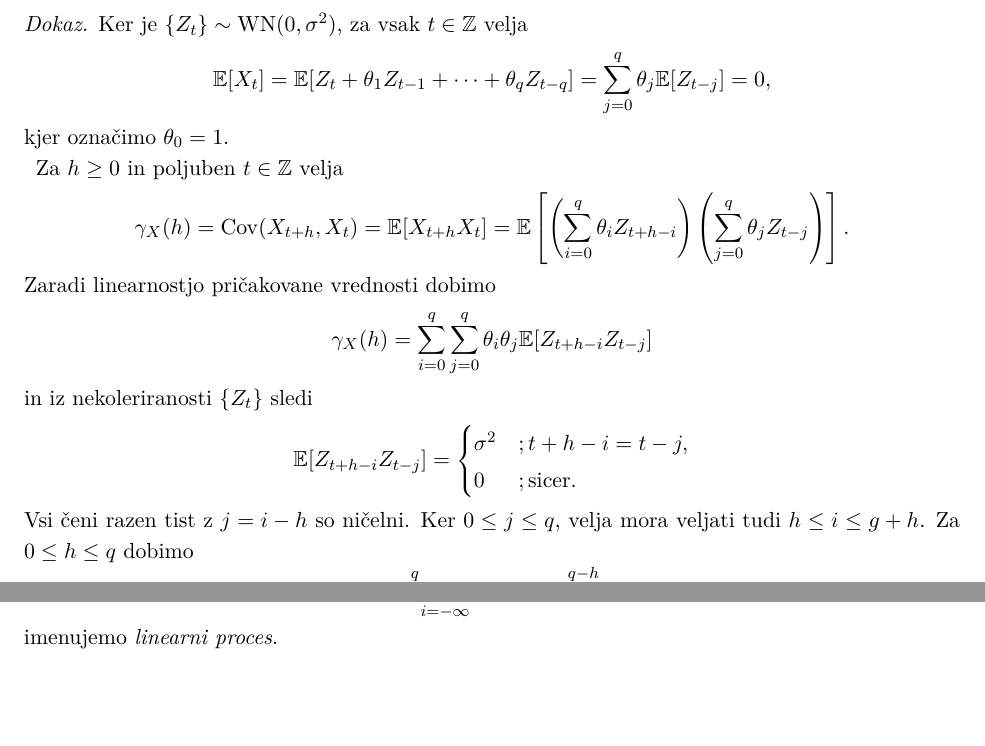
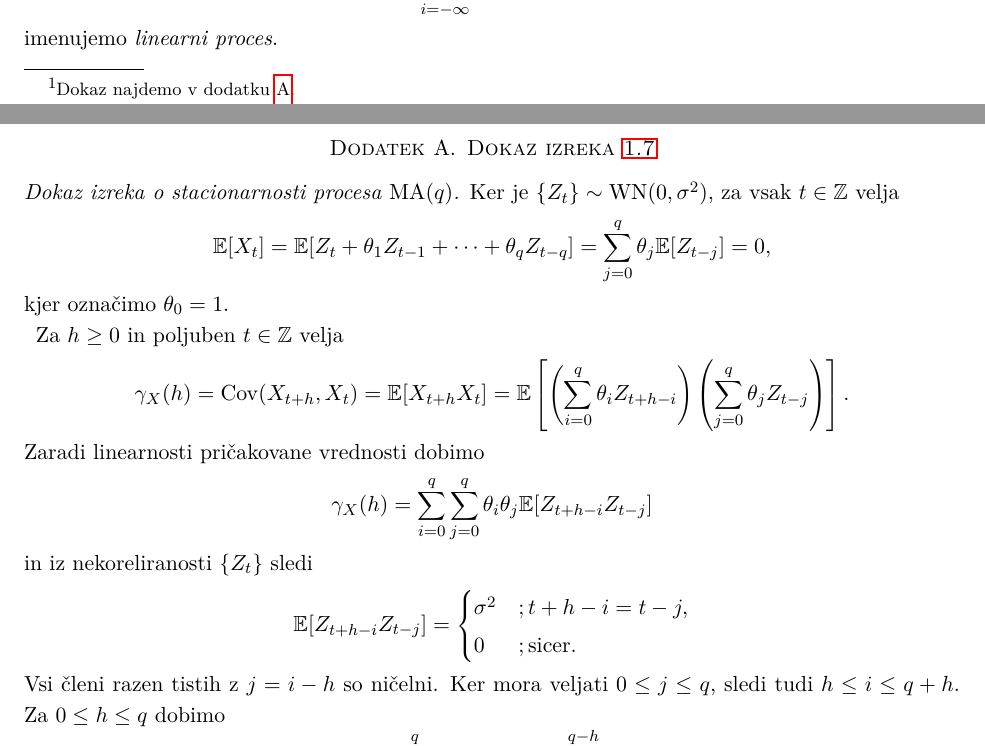
Before and after one commit to janezpod/Casoven-vrste, a LaTeX paper (seminar.tex): two parts of pages 2 and 3 of 4 before the commit and two parts of pages 2 and 5 of 5 after it, joined at a grey line, cut so that both start at the same text, the shorter picture padded with empty space. Compiled offline with pdfLaTeX.

Commit message:
seminar: predznanje preureditev appendix

```diff
--- a/seminar.tex
+++ b/seminar.tex
@@ -113,33 +114,3 @@ Ponovimo osnovne pojme in rezultate iz~\cite{basrak}, ki so potrebni za razumeva
+    Proces $\mathrm{MA}(q)$ je šibko stacionaren.\footnote{Dokaz najdemo v dodatku~\ref{sec:dokazi}.}
 \end{izrek}
 
-\begin{proof}
-    Ker je $\{Z_t\} \sim \WN(0, \sigma^2)$, za vsak $t \in \Z$ velja
-    \[
-        \E[X_t] = \E[Z_t + \theta_1 Z_{t-1} + \cdots + \theta_q Z_{t-q}]
-        = \sum_{j=0}^{q} \theta_j \E[Z_{t-j}] = 0,
-    \]
-    kjer označimo $\theta_0 = 1$.
-
-    Za $h \geq 0$ in poljuben $t \in \Z$ velja
-    \[
-        \gamma_X(h) = \Cov(X_{t+h}, X_t) = \E[X_{t+h} X_t]
-        = \E\left[ \left(\sum_{i=0}^{q} \theta_i Z_{t+h-i}\right)
-        \left(\sum_{j=0}^{q} \theta_j Z_{t-j}\right) \right].
-    \]
-    Zaradi linearnostjo pričakovane vrednosti dobimo
-    \[
-        \gamma_X(h) = \sum_{i=0}^{q} \sum_{j=0}^{q} \theta_i \theta_j \E[Z_{t+h-i} Z_{t-j}]
-    \]
-    in iz nekoleriranosti $\{Z_t\}$ sledi
-    \[
-        \E[Z_{t+h-i} Z_{t-j}] =
-            \begin{cases}
-                \sigma^2 &; t+h-i = t-j,  \\
-                0 &; \text{sicer}.
-            \end{cases}
-    \]
-    Vsi čeni razen tist z $j = i - h$ so ničelni. Ker $0 \leq j \leq q$, velja
-    mora veljati tudi $ h \leq i \leq g + h$. Za $0 \leq h \leq q$ dobimo
-    \[
-        \gamma_X(h) = \sum_{i=h}^{q} \theta_i \theta_{i-h} \sigma^2
-                   = \sigma^2 \sum_{j=0}^{q-h} \theta_{j+h} \theta_j.
@@ -295,3 +255,40 @@ Ponovimo osnovne pojme in rezultate iz~\cite{basrak}, ki so potrebni za razumeva
     poenostavi računanje avtokovariančne funkcije.
 \end{opomba}
 
+\newpage
+
+\appendix
+
+\section{Dokaz izreka \ref{the:MA}}\label{sec:dokazi}
+
+\begin{proof}[Dokaz izreka o stacionarnosti procesa $\mathrm{MA}(q)$]
+    Ker je $\{Z_t\} \sim \WN(0, \sigma^2)$, za vsak $t \in \Z$ velja
+    \[
+        \E[X_t] = \E[Z_t + \theta_1 Z_{t-1} + \cdots + \theta_q Z_{t-q}]
+        = \sum_{j=0}^{q} \theta_j \E[Z_{t-j}] = 0,
+    \]
+    kjer označimo $\theta_0 = 1$.
+
+    Za $h \geq 0$ in poljuben $t \in \Z$ velja
+    \[
+        \gamma_X(h) = \Cov(X_{t+h}, X_t) = \E[X_{t+h} X_t]
+        = \E\left[ \left(\sum_{i=0}^{q} \theta_i Z_{t+h-i}\right)
+        \left(\sum_{j=0}^{q} \theta_j Z_{t-j}\right) \right].
+    \]
+    Zaradi linearnosti pričakovane vrednosti dobimo
+    \[
+        \gamma_X(h) = \sum_{i=0}^{q} \sum_{j=0}^{q} \theta_i \theta_j \E[Z_{t+h-i} Z_{t-j}]
+    \]
+    in iz nekoreliranosti $\{Z_t\}$ sledi
+    \[
+        \E[Z_{t+h-i} Z_{t-j}] =
+            \begin{cases}
+                \sigma^2 &; t+h-i = t-j,  \\
+                0 &; \text{sicer}.
+            \end{cases}
+    \]
+    Vsi členi razen tistih z $j = i - h$ so ničelni. Ker mora veljati $0 \leq j \leq q$,
+    sledi tudi $h \leq i \leq q + h$. Za $0 \leq h \leq q$ dobimo
+    \[
+        \gamma_X(h) = \sum_{i=h}^{q} \theta_i \theta_{i-h} \sigma^2
+                   = \sigma^2 \sum_{j=0}^{q-h} \theta_{j+h} \theta_j.
```
Also changed, not shown: seminar.tex (35 more changed lines).
